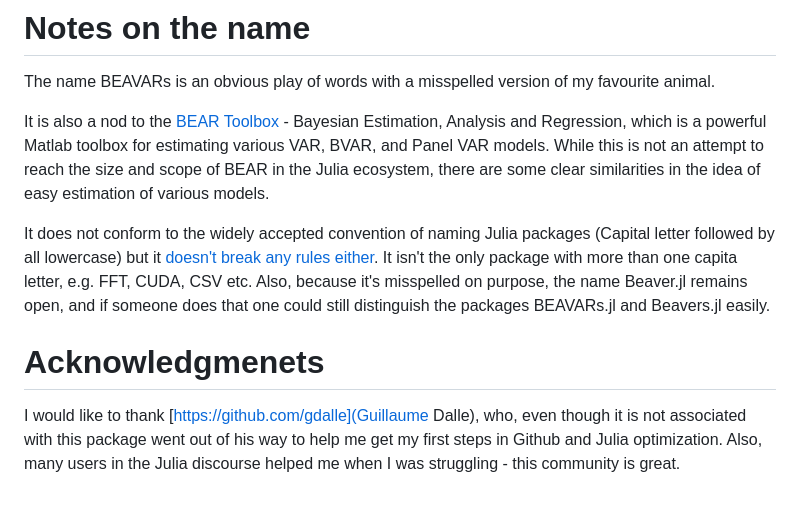
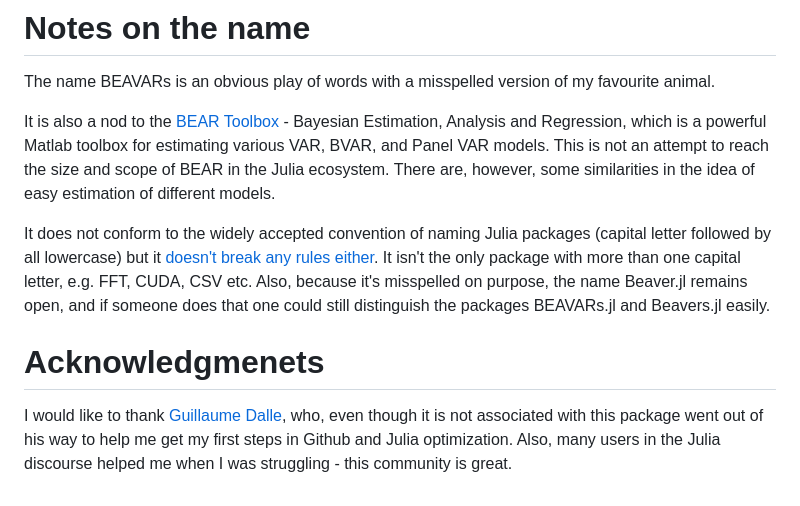
Before and after one commit to borisblagov/BEAVARs, a Markdown page: README.md, the part around the change. Drawn GitHub-style.

Commit message:
upd Readme

```diff
--- a/README.md
+++ b/README.md
@@ -27,10 +27,10 @@ Chan, J.C.C. (2020), Large Bayesian Vecotrautoregressions, P. Fuleky (Eds), _Mac
 # Notes on the name
 The name BEAVARs is an obvious play of words with a misspelled version of my favourite animal.
 
-It is also a nod to the [BEAR Toolbox](https://www.ecb.europa.eu/press/research-publications/working-papers/html/bear-toolbox.en.html) - Bayesian  Estimation, Analysis and Regression, which is a powerful Matlab toolbox for estimating various VAR, BVAR, and Panel VAR models. While this is not an attempt to reach the size and scope of BEAR in the Julia ecosystem, there are some clear similarities in the idea of easy estimation of various models.
+It is also a nod to the [BEAR Toolbox](https://www.ecb.europa.eu/press/research-publications/working-papers/html/bear-toolbox.en.html) - Bayesian  Estimation, Analysis and Regression, which is a powerful Matlab toolbox for estimating various VAR, BVAR, and Panel VAR models. This is not an attempt to reach the size and scope of BEAR in the Julia ecosystem. There are, however, some similarities in the idea of easy estimation of different models.
 
-It does not conform to the widely accepted convention of naming Julia packages (Capital letter followed by all lowercase) but it [doesn't break any rules either](https://pkgdocs.julialang.org/v1/creating-packages/#Package-naming-rules). It isn't the only package with more than one capita letter, e.g. FFT, CUDA, CSV etc. Also, because it's misspelled on purpose, the name Beaver.jl remains open, and if someone does that one could still distinguish the packages BEAVARs.jl and Beavers.jl easily.
+It does not conform to the widely accepted convention of naming Julia packages (capital letter followed by all lowercase) but it [doesn't break any rules either](https://pkgdocs.julialang.org/v1/creating-packages/#Package-naming-rules). It isn't the only package with more than one capital letter, e.g. FFT, CUDA, CSV etc. Also, because it's misspelled on purpose, the name Beaver.jl remains open, and if someone does that one could still distinguish the packages BEAVARs.jl and Beavers.jl easily.
 
 
 #  Acknowledgmenets
-I would like to thank [https://github.com/gdalle](Guillaume Dalle), who, even though it is not associated with this package went out of his way to help me get my first steps in Github and Julia optimization. Also, many users in the Julia discourse helped me when I was struggling - this community is great.
+I would like to thank [Guillaume Dalle](https://github.com/gdalle]), who, even though it is not associated with this package went out of his way to help me get my first steps in Github and Julia optimization. Also, many users in the Julia discourse helped me when I was struggling - this community is great.
```
